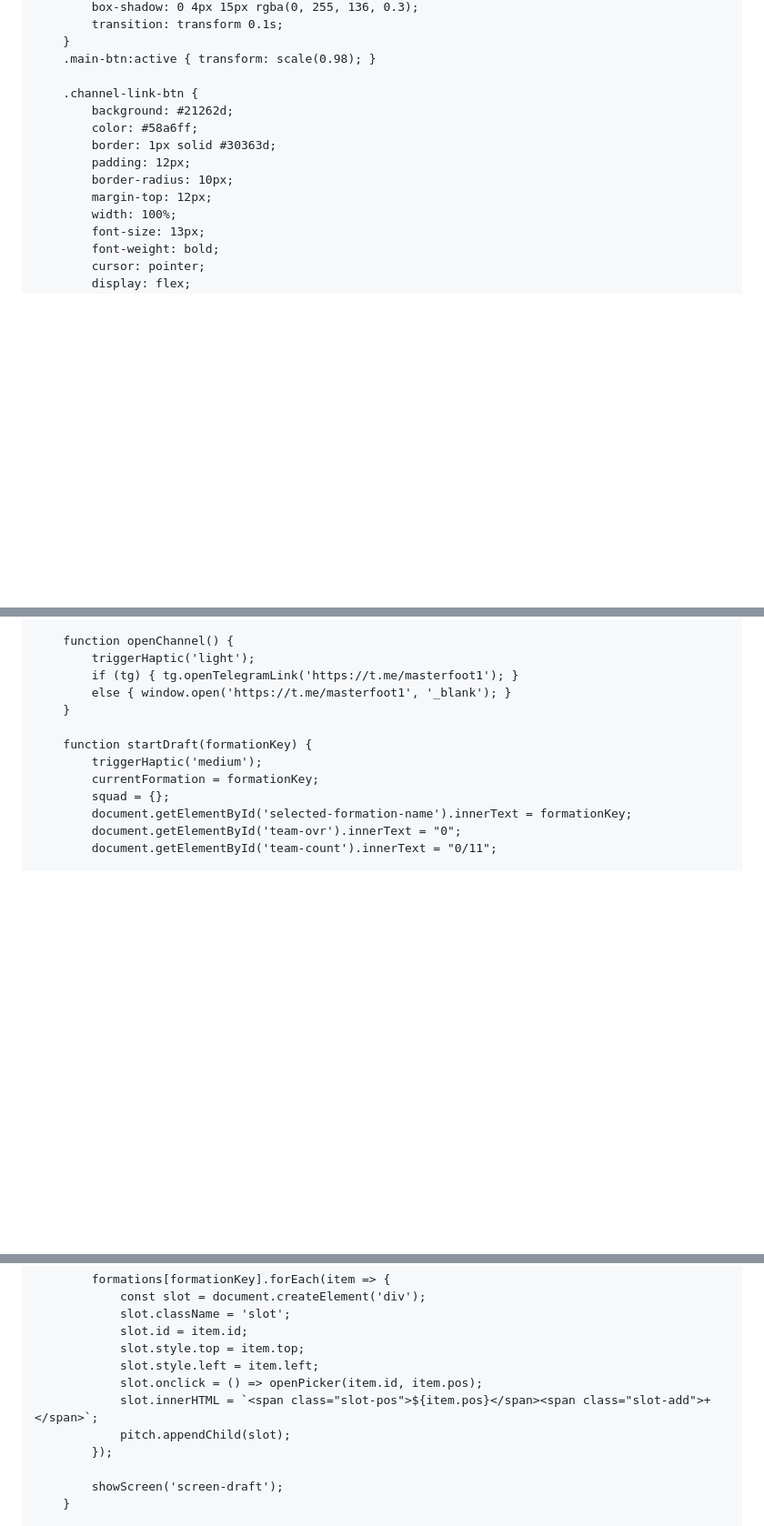
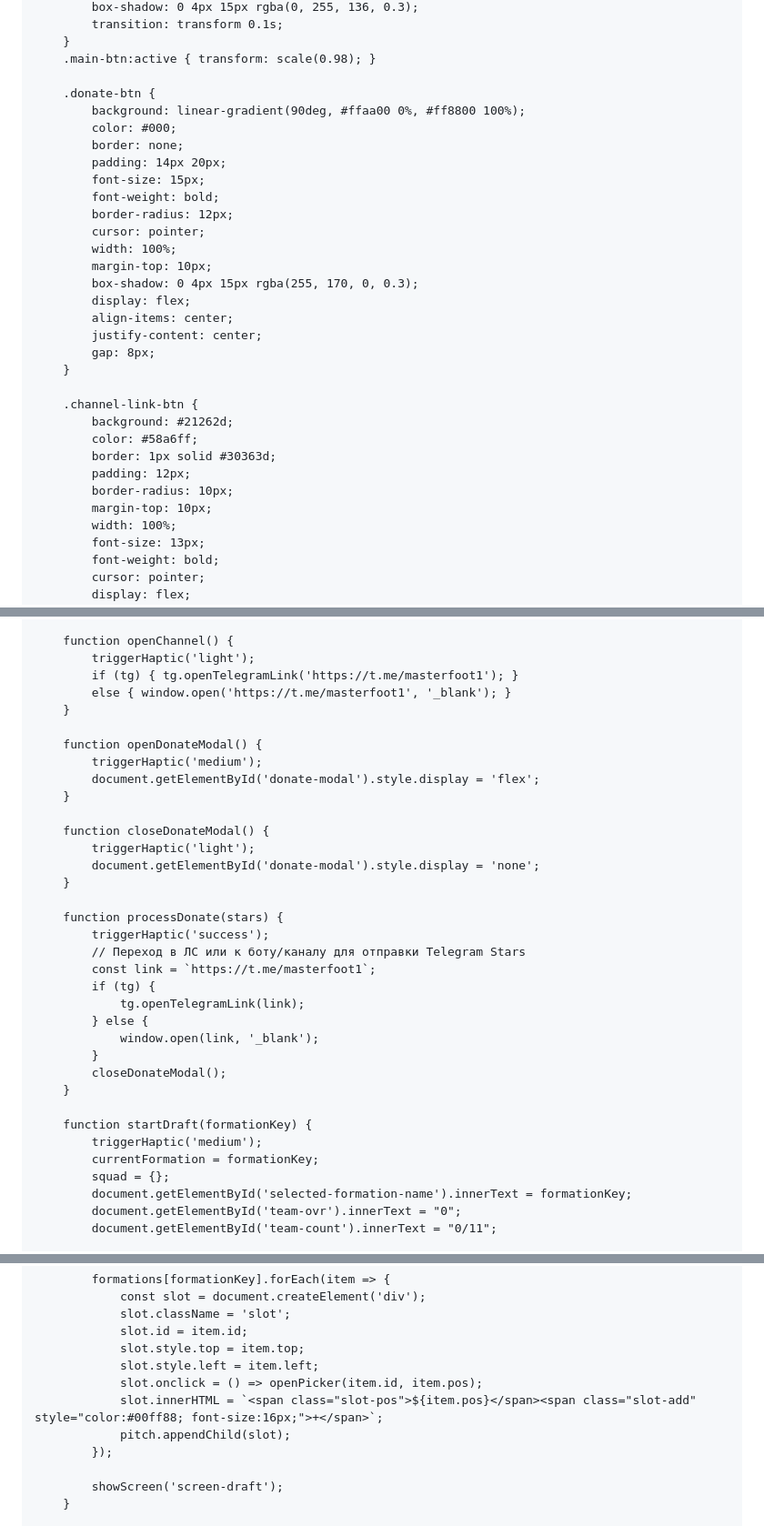
Before and after one commit to sagynal-cyber/eFootball-Draft, a Markdown page: README.md, 3 parts joined by grey strips. Shown at 91% size. GitHub-like rendering; blank space fills up the shorter version.

```diff
--- a/README.md
+++ b/README.md
@@ -61,13 +61,31 @@
         }
         .main-btn:active { transform: scale(0.98); }
 
+        .donate-btn {
+            background: linear-gradient(90deg, #ffaa00 0%, #ff8800 100%);
+            color: #000;
+            border: none;
+            padding: 14px 20px;
+            font-size: 15px;
+            font-weight: bold;
+            border-radius: 12px;
+            cursor: pointer;
+            width: 100%;
+            margin-top: 10px;
+            box-shadow: 0 4px 15px rgba(255, 170, 0, 0.3);
+            display: flex;
+            align-items: center;
+            justify-content: center;
+            gap: 8px;
+        }
+
         .channel-link-btn {
             background: #21262d;
             color: #58a6ff;
             border: 1px solid #30363d;
             padding: 12px;
             border-radius: 10px;
-            margin-top: 12px;
+            margin-top: 10px;
             width: 100%;
             font-size: 13px;
             font-weight: bold;
@@ -561,6 +621,28 @@
             else { window.open('https://t.me/masterfoot1', '_blank'); }
         }
 
+        function openDonateModal() {
+            triggerHaptic('medium');
+            document.getElementById('donate-modal').style.display = 'flex';
+        }
+
+        function closeDonateModal() {
+            triggerHaptic('light');
+            document.getElementById('donate-modal').style.display = 'none';
+        }
+
+        function processDonate(stars) {
+            triggerHaptic('success');
+            // Переход в ЛС или к боту/каналу для отправки Telegram Stars
+            const link = `https://t.me/masterfoot1`;
+            if (tg) {
+                tg.openTelegramLink(link);
+            } else {
+                window.open(link, '_blank');
+            }
+            closeDonateModal();
+        }
+
         function startDraft(formationKey) {
             triggerHaptic('medium');
             currentFormation = formationKey;
@@ -582,7 +664,7 @@
                 slot.style.top = item.top;
                 slot.style.left = item.left;
                 slot.onclick = () => openPicker(item.id, item.pos);
-                slot.innerHTML = `<span class="slot-pos">${item.pos}</span><span class="slot-add">+</span>`;
+                slot.innerHTML = `<span class="slot-pos">${item.pos}</span><span class="slot-add" style="color:#00ff88; font-size:16px;">+</span>`;
                 pitch.appendChild(slot);
             });
 
```
Also changed, not shown: other parts of README.md (+57 -16 lines).
